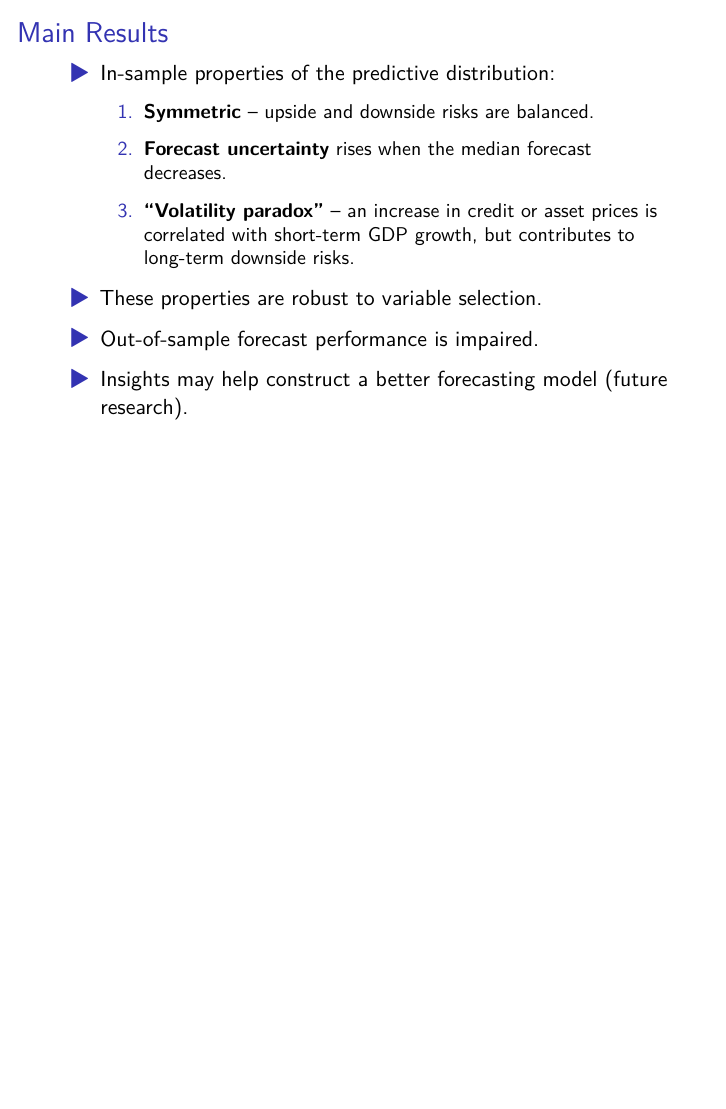
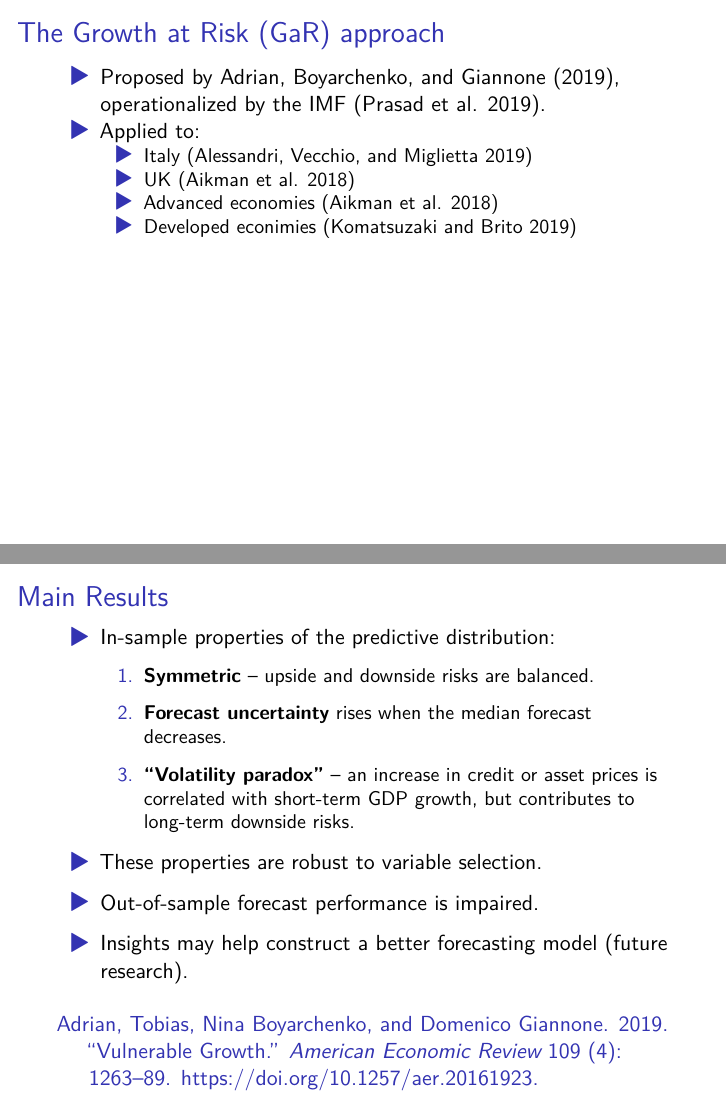
Before and after one commit to MichaelGurkov/GaRPackg, an R Markdown document (vignettes/GaR-Presentation.Rmd): page 5 of 5 before the commit and pages 5 and 6 of 6 after it, the two joined at a grey line. Rendered offline with R 4.5, knitr and Pandoc, then LaTeX, with nearby package versions; some code elsewhere in the file could not run offline; a font, style sheet, LaTeX package, included part or bibliography that could not be used is replaced or left out; common packages that the code uses without loading them are loaded.

Commit message:
add first citation slide, results an error

````diff
--- a/vignettes/GaR-Presentation.Rmd
+++ b/vignettes/GaR-Presentation.Rmd
@@ -6,9 +6,8 @@ date: "July 15, 2019"
 classoption: t
 output:
   beamer_presentation:
-    keep_tex: true
     includes:
-      in_header: "C:\\Users\\micha\\Documents\\GaRPackg\\vignettes\\GaR-PresentationPreamble.tex"
+      in_header: "C:\\Users\\internet\\Documents\\GaRPackg\\vignettes\\GaR-PresentationPreamble.tex"
     latex_engine: xelatex
 bibliography: "GaR.bib"
 ---
@@ -174,6 +174,16 @@ plot_grid(plot_grid(plotlist = plot_list,ncol = 2),
 ```
 
 
+# The Growth at Risk (GaR) approach
+
+- Proposed by @Adrian2019, operationalized by the IMF [@Prasad2019].
+- Applied to:
+  - Italy [@Alessandri2019]
+  - UK [@Aikman2018]
+  - Advanced economies [@Aikman2018]
+  - Developed econimies [@Komatsuzaki2019]
+
+
 
 
 
````
Also changed, not shown: vignettes/GaR-Presentation.Rmd (3 more changed lines).
